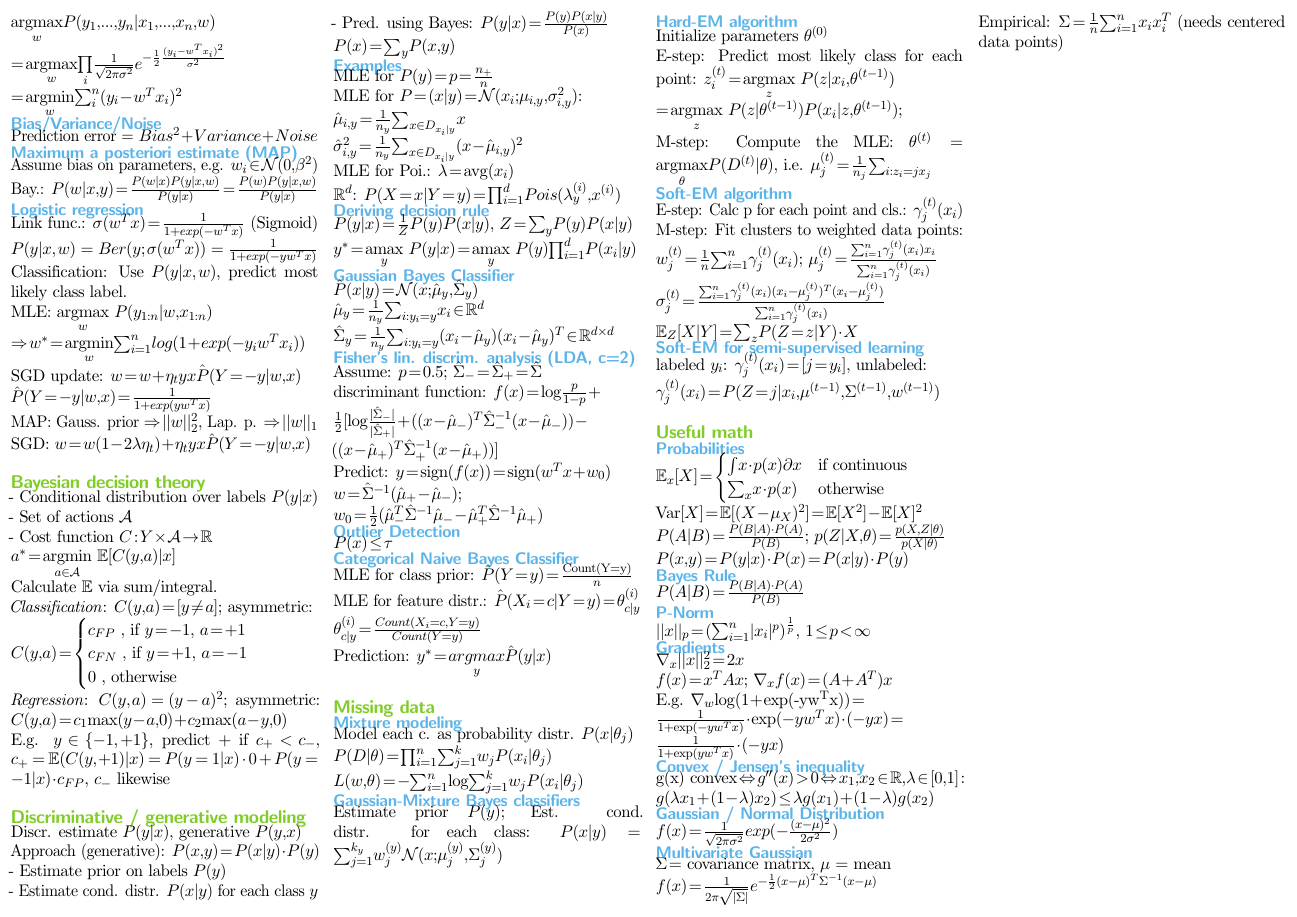
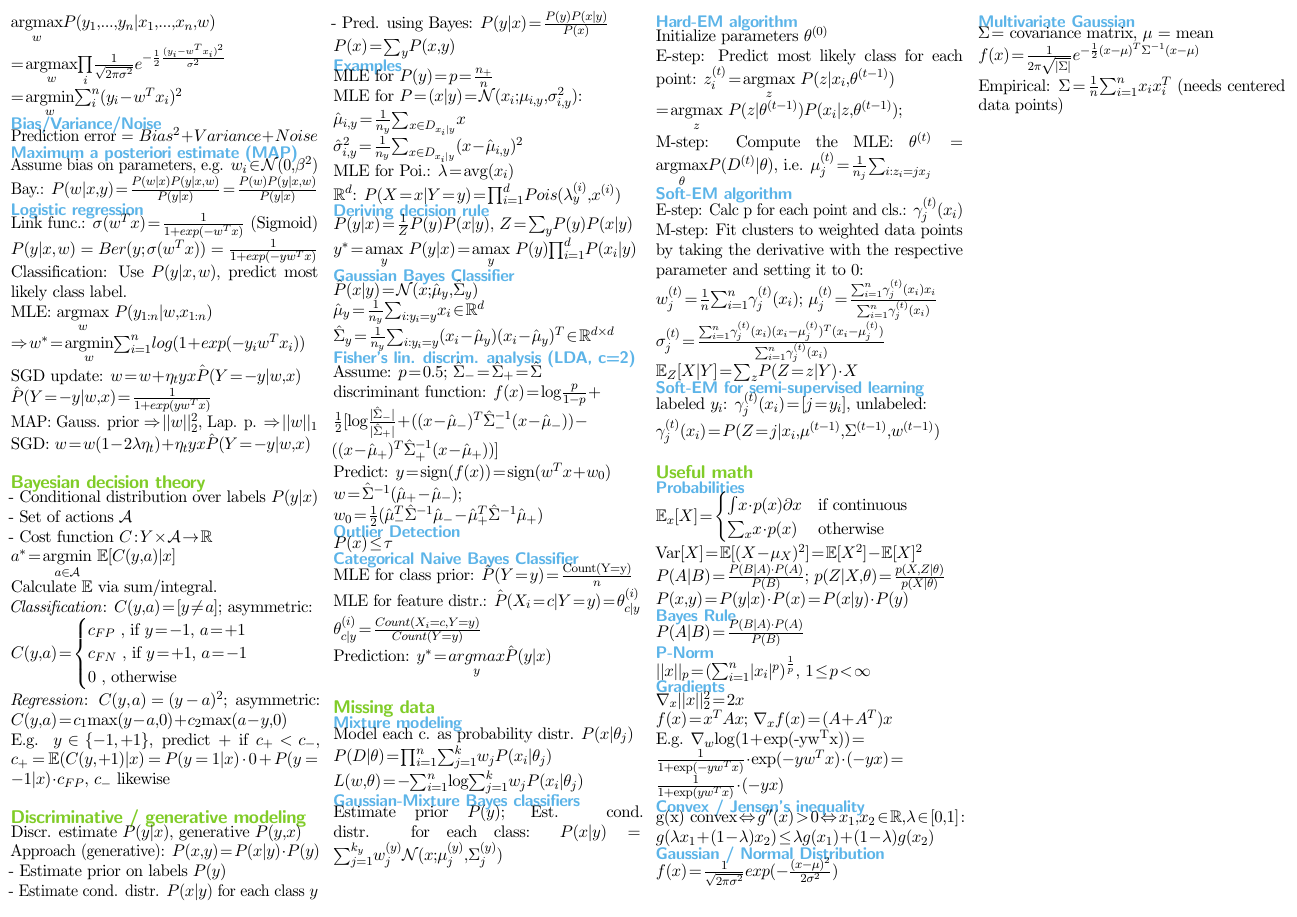
Before and after one commit to elwin/ML-Summary, a LaTeX document (Main.tex, which reads Latent.tex): page 2 of 2. Compiled offline with pdfLaTeX.

Commit message:
Update on Overleaf.

```diff
--- a/Latent.tex
+++ b/Latent.tex
@@ -18,7 +18,7 @@ M-step: Compute the MLE: $\theta^{(t)} = \underset{\theta}{\operatorname{argmax}
 
 \subsection*{Soft-EM algorithm}
 E-step: Calc p for each point and cls.: $\gamma_j^{(t)}(x_i)$\\
-M-step: Fit clusters to weighted data points:\\
+M-step: Fit clusters to weighted data points by taking the derivative with the respective parameter and setting it to 0:\\
 $w_j^{(t)} = \frac{1}{n} \sum_{i=1}^n \gamma_j^{(t)} (x_i)$;
 $\mu_j^{(t)} = \frac{\sum_{i=1}^n \gamma_j^{(t)} (x_i) x_i}{\sum_{i=1}^n \gamma_j^{(t)} (x_i)}\\ %\text{|learning with GMMs } ^t = ^*\\
 \sigma_j^{(t)} = \frac{\sum_{i=1}^n \gamma_j^{(t)}(x_i) (x_i - \mu_j^{(t)})^T (x_i - \mu_j^{(t)})}{\sum_{i=1}^n \gamma_j^{(t)}(x_i)}$\\
```
Also changed, not shown: Classification.tex (+1 -1 lines).
